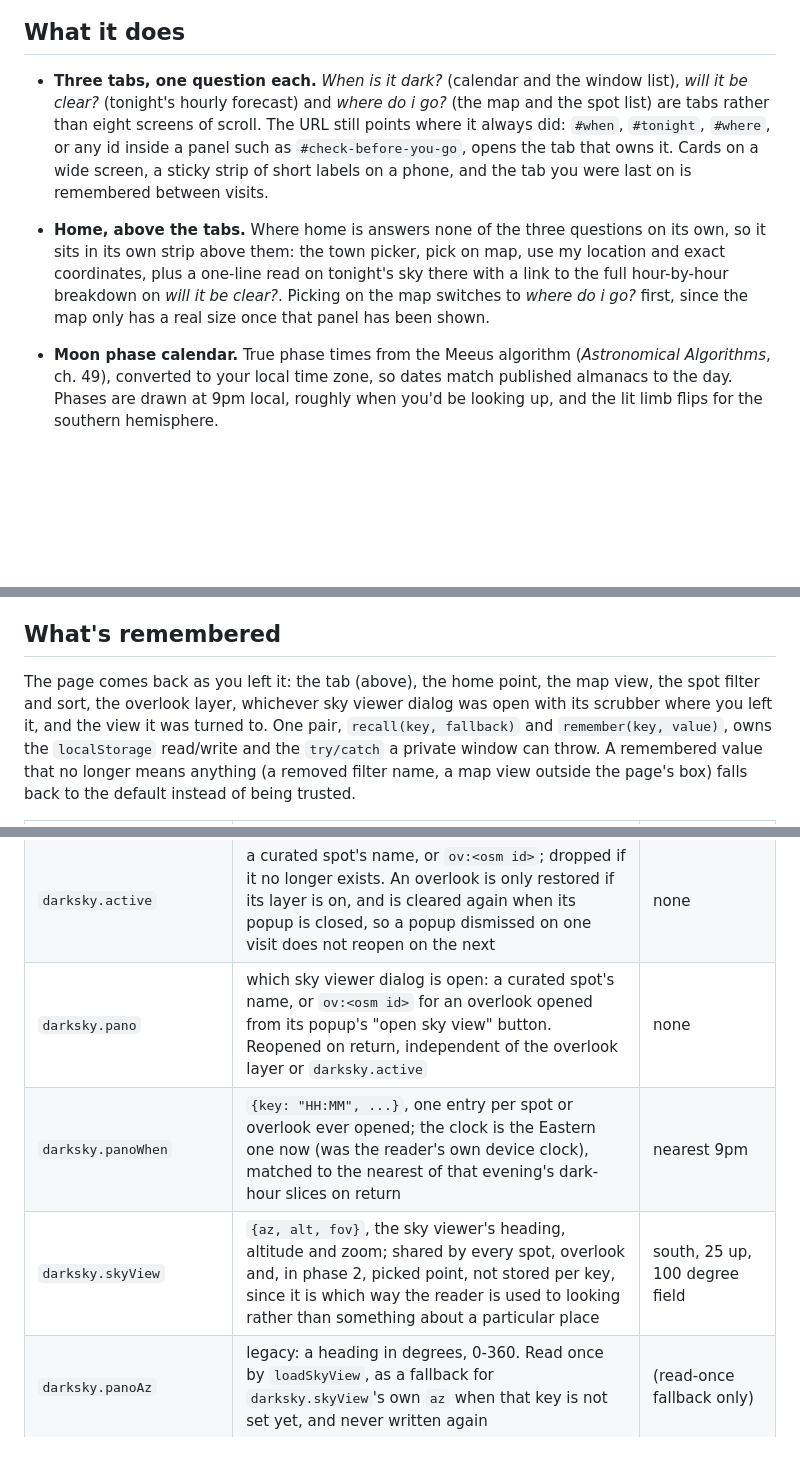
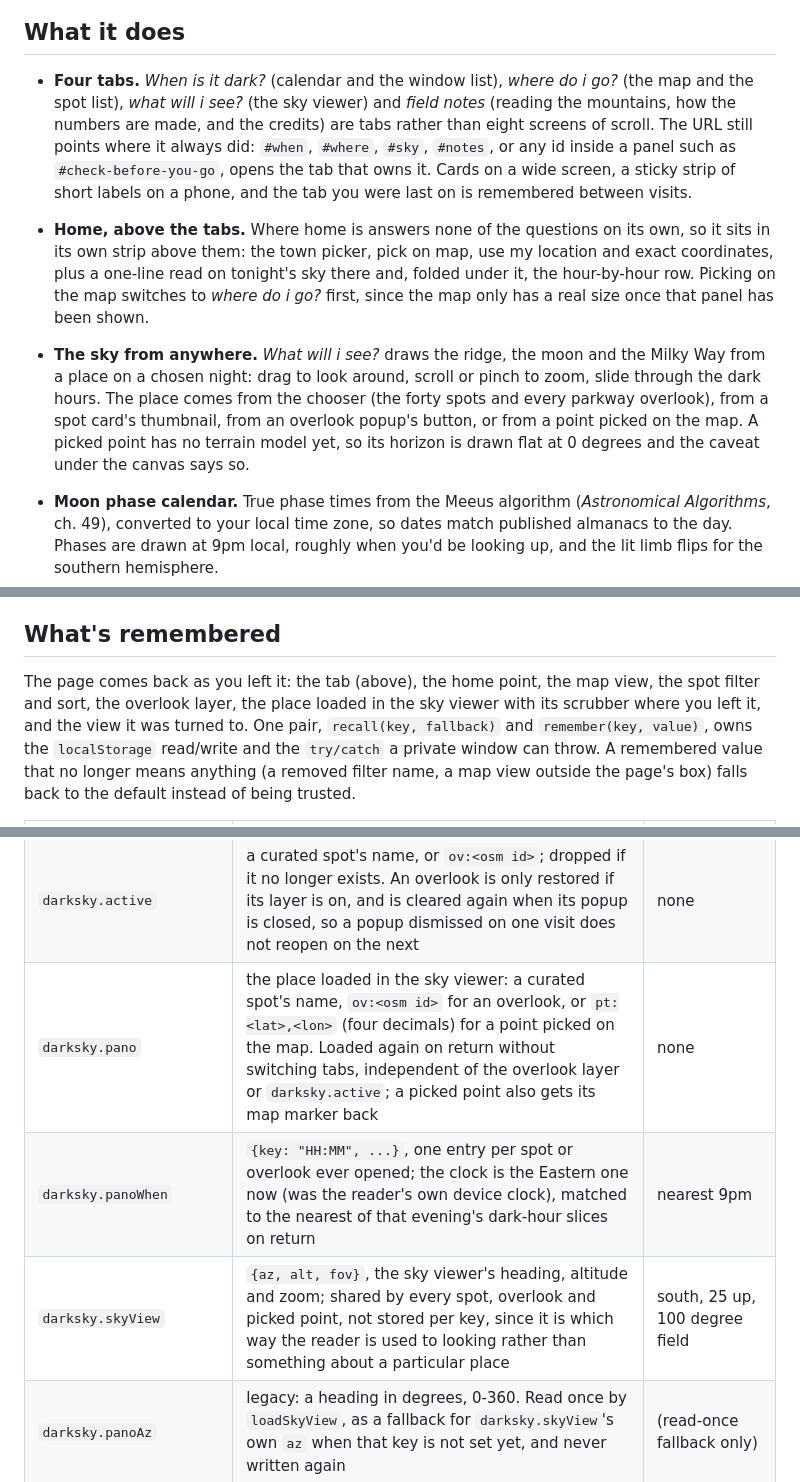
Before and after one commit to spskelly/dark-sky, a Markdown page: README.md, 3 parts joined by grey strips. GitHub-like rendering; blank space fills up the shorter version.

Commit message:
Describe the four tabs, the sky tab and picked points in the README and runbook
Co-Authored-By: Claude Fable 5.1 <noreply@anthropic.com>

```diff
--- a/README.md
+++ b/README.md
@@ -10,19 +10,27 @@ will be clear, and where to drive.
 
 ## What it does
 
-- **Three tabs, one question each.** *When is it dark?* (calendar and the
-  window list), *will it be clear?* (tonight's hourly forecast) and *where do
-  i go?* (the map and the spot list) are tabs rather than eight screens of
-  scroll. The URL still points where it always did: `#when`, `#tonight`,
-  `#where`, or any id inside a panel such as `#check-before-you-go`, opens the
-  tab that owns it. Cards on a wide screen, a sticky strip of short labels on a
-  phone, and the tab you were last on is remembered between visits.
-- **Home, above the tabs.** Where home is answers none of the three questions
-  on its own, so it sits in its own strip above them: the town picker, pick
-  on map, use my location and exact coordinates, plus a one-line read on
-  tonight's sky there with a link to the full hour-by-hour breakdown on
-  *will it be clear?*. Picking on the map switches to *where do i go?* first,
-  since the map only has a real size once that panel has been shown.
+- **Four tabs.** *When is it dark?* (calendar and the window list), *where
+  do i go?* (the map and the spot list), *what will i see?* (the sky viewer)
+  and *field notes* (reading the mountains, how the numbers are made, and the
+  credits) are tabs rather than eight screens of scroll. The URL still points
+  where it always did: `#when`, `#where`, `#sky`, `#notes`, or any id inside
+  a panel such as `#check-before-you-go`, opens the tab that owns it. Cards on
+  a wide screen, a sticky strip of short labels on a phone, and the tab you
+  were last on is remembered between visits.
+- **Home, above the tabs.** Where home is answers none of the questions on
+  its own, so it sits in its own strip above them: the town picker, pick on
+  map, use my location and exact coordinates, plus a one-line read on
+  tonight's sky there and, folded under it, the hour-by-hour row. Picking on
+  the map switches to *where do i go?* first, since the map only has a real
+  size once that panel has been shown.
+- **The sky from anywhere.** *What will i see?* draws the ridge, the moon and
+  the Milky Way from a place on a chosen night: drag to look around, scroll
+  or pinch to zoom, slide through the dark hours. The place comes from the
+  chooser (the forty spots and every parkway overlook), from a spot card's
+  thumbnail, from an overlook popup's button, or from a point picked on the
+  map. A picked point has no terrain model yet, so its horizon is drawn flat
+  at 0 degrees and the caveat under the canvas says so.
 - **Moon phase calendar.** True phase times from the Meeus algorithm
   (*Astronomical Algorithms*, ch. 49), converted to your local time zone, so
   dates match published almanacs to the day. Phases are drawn at 9pm local,
@@ -58,9 +66,9 @@ will be clear, and where to drive.
 ## What's remembered
 
 The page comes back as you left it: the tab (above), the home point, the map
-view, the spot filter and sort, the overlook layer, whichever sky viewer
-dialog was open with its scrubber where you left it, and the view it was
-turned to. One pair, `recall(key, fallback)`
+view, the spot filter and sort, the overlook layer, the place loaded in the
+sky viewer with its scrubber where you left it, and the view it was turned
+to. One pair, `recall(key, fallback)`
 and `remember(key, value)`, owns the `localStorage` read/write and the
 `try/catch` a private window can throw. A remembered value that no longer
 means anything (a removed filter name, a map view outside the page's box)
@@ -78,9 +86,9 @@ falls back to the default instead of being trusted.
 | `darksky.mapView` | `{lat, lon, zoom}`; ignored if outside 34-37.5 N, -85.5 to -79.5 E, or zoom outside 6-17 | framed on the visible spots |
 | `darksky.overlooks` | `'1'` or `'0'` | off |
 | `darksky.active` | a curated spot's name, or `ov:<osm id>`; dropped if it no longer exists. An overlook is only restored if its layer is on, and is cleared again when its popup is closed, so a popup dismissed on one visit does not reopen on the next | none |
-| `darksky.pano` | which sky viewer dialog is open: a curated spot's name, or `ov:<osm id>` for an overlook opened from its popup's "open sky view" button. Reopened on return, independent of the overlook layer or `darksky.active` | none |
+| `darksky.pano` | the place loaded in the sky viewer: a curated spot's name, `ov:<osm id>` for an overlook, or `pt:<lat>,<lon>` (four decimals) for a point picked on the map. Loaded again on return without switching tabs, independent of the overlook layer or `darksky.active`; a picked point also gets its map marker back | none |
 | `darksky.panoWhen` | `{key: "HH:MM", ...}`, one entry per spot or overlook ever opened; the clock is the Eastern one now (was the reader's own device clock), matched to the nearest of that evening's dark-hour slices on return | nearest 9pm |
-| `darksky.skyView` | `{az, alt, fov}`, the sky viewer's heading, altitude and zoom; shared by every spot, overlook and, in phase 2, picked point, not stored per key, since it is which way the reader is used to looking rather than something about a particular place | south, 25 up, 100 degree field |
+| `darksky.skyView` | `{az, alt, fov}`, the sky viewer's heading, altitude and zoom; shared by every spot, overlook and picked point, not stored per key, since it is which way the reader is used to looking rather than something about a particular place | south, 25 up, 100 degree field |
 | `darksky.panoAz` | legacy: a heading in degrees, 0-360. Read once by `loadSkyView`, as a fallback for `darksky.skyView`'s own `az` when that key is not set yet, and never written again | (read-once fallback only) |
 
 `darksky.home`, `darksky.lightpollution` and `darksky.tab` predate this table
```
Also changed, not shown: docs/horizon_panorama.md (+26 -3 lines).
